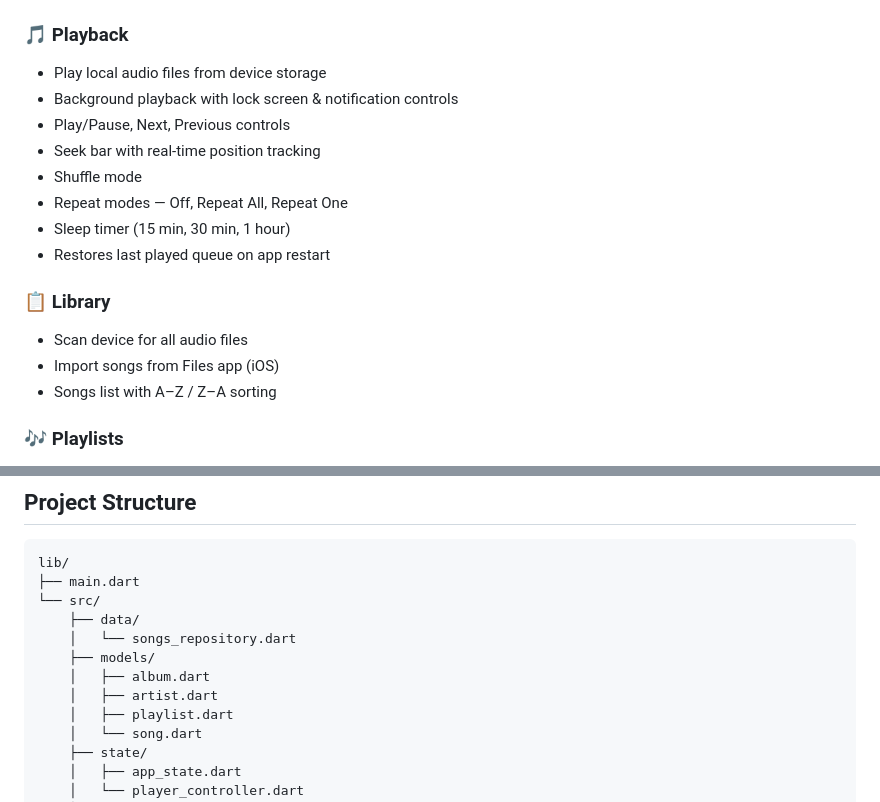
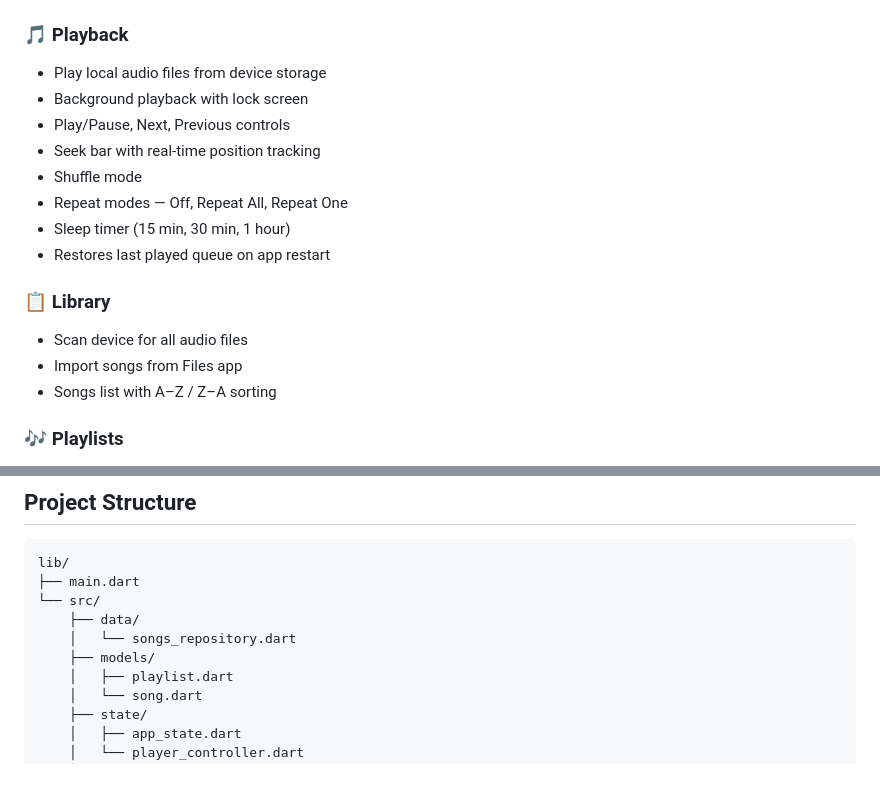
Before and after one commit to ImranHasan134/EzzeMusic, a Markdown page: README.md, 2 parts joined by grey strips. GitHub-like rendering; blank space fills up the shorter version.

```diff
--- a/README.md
+++ b/README.md
@@ -8,7 +8,7 @@ A beautifully designed, feature-rich local music player built with Flutter. Ezze
 
 ### 🎵 Playback
 - Play local audio files from device storage
-- Background playback with lock screen & notification controls
+- Background playback with lock screen
 - Play/Pause, Next, Previous controls
 - Seek bar with real-time position tracking
 - Shuffle mode
@@ -18,7 +18,7 @@ A beautifully designed, feature-rich local music player built with Flutter. Ezze
 
 ### 📋 Library
 - Scan device for all audio files
-- Import songs from Files app (iOS)
+- Import songs from Files app
 - Songs list with A–Z / Z–A sorting
 
 ### 🎶 Playlists
@@ -65,8 +65,6 @@ lib/
     ├── data/
     │   └── songs_repository.dart
     ├── models/
-    │   ├── album.dart
-    │   ├── artist.dart
     │   ├── playlist.dart
     │   └── song.dart
     ├── state/
```
Also changed, not shown: other parts of README.md (+1 -0 lines).
